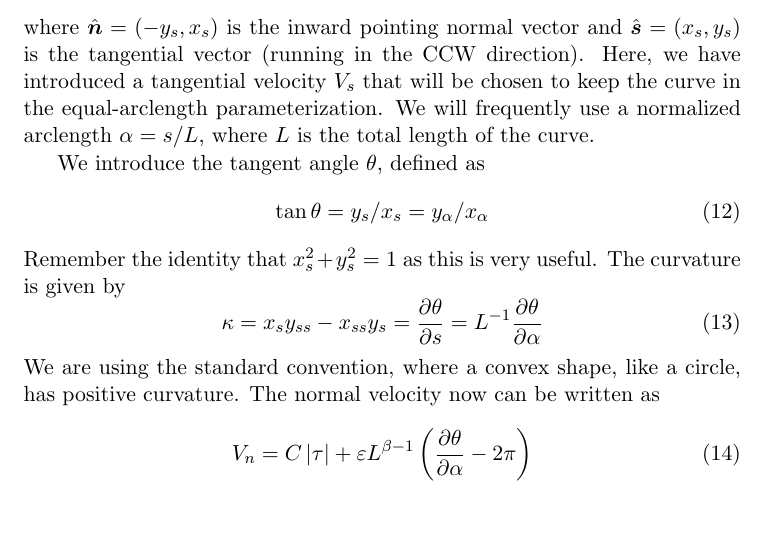
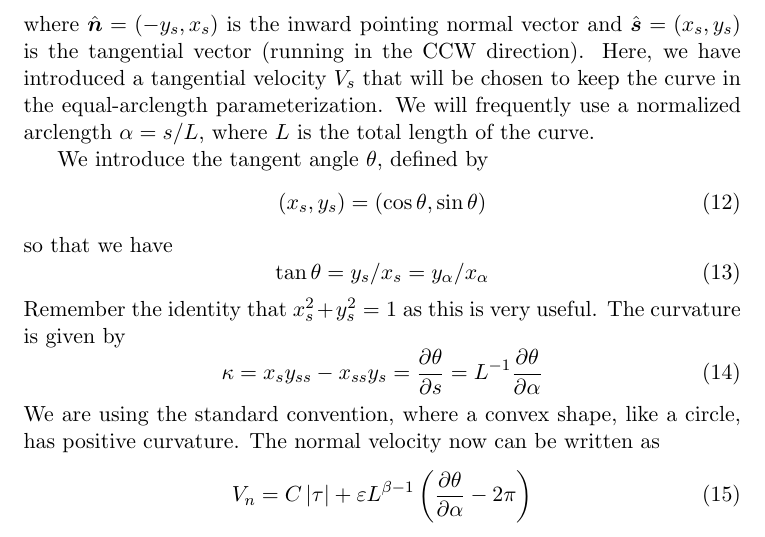
Before and after one commit to quaife/erosion, a LaTeX document (docs/Notes.tex): part of page 3 of 5, cut so that both start at the same text. Compiled offline with pdfLaTeX.

```diff
--- a/docs/Notes.tex
+++ b/docs/Notes.tex
@@ -116,7 +116,11 @@
 \end{equation}
 where $\nhat = (-y_s, x_s)$ is the inward pointing normal vector and $\shat = (x_s, y_s)$ is the tangential vector (running in the CCW direction). Here, we have introduced a tangential velocity $V_s$ that will be chosen to keep the curve in the equal-arclength parameterization. We will frequently use a normalized arclength $\alpha = s/L$, where $L$ is the total length of the curve.
 
-We introduce the tangent angle $\theta$, defined as
+We introduce the tangent angle $\theta$, defined by
+\begin{equation}
+(x_s, y_s) = (\cos \theta, \sin \theta)
+\end{equation}
+so that we have
 \begin{equation}
 \tan \theta = y_s/x_s = y_\alpha / x_\alpha
 \end{equation}
```
Also changed, not shown: 1 other file.
